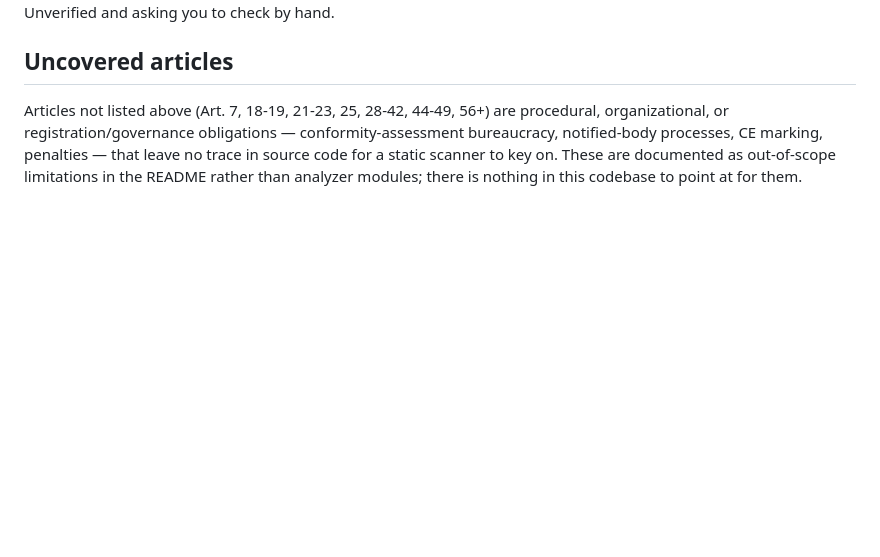
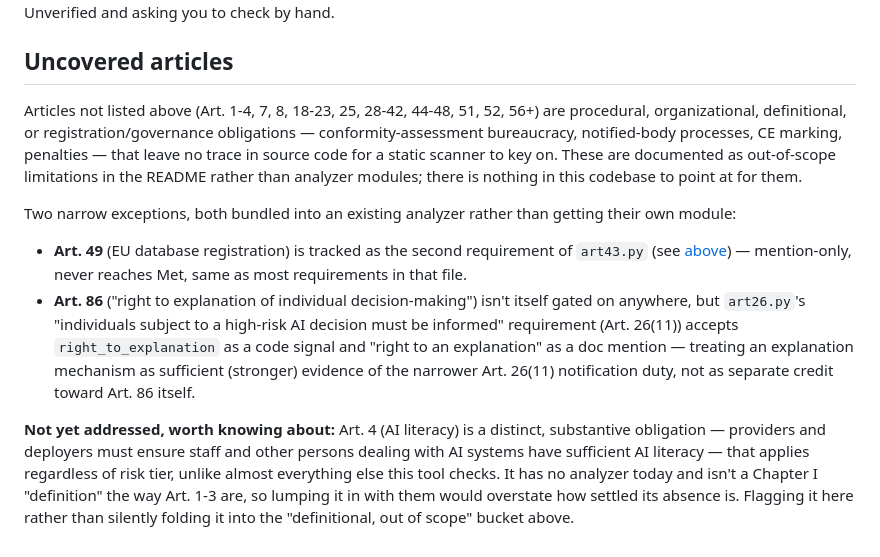
Before and after one commit to latreon/compliance-agent, a Markdown page: docs/ARTICLES.md, the part around the change. Rendered like a GitHub page; blank space fills up the shorter version.

Commit message:
docs(articles): fix uncovered-article enumeration against the actual Act text
Verified the covered/uncovered article claims against the official
Regulation (EU) 2024/1689 article list (all 113 articles), not just
this codebase's own prior docs.

- Art. 20 (corrective actions and duty of information) fell through a
  range gap in the "uncovered articles" list (18-19, 21-23 skipped it
  entirely) — neither claimed covered nor listed as a known gap.
- Art. 49 (EU database registration) was listed as fully uncovered
  ("44-49"), but art43.py actually tracks it as a requirement
  internally. Corrected to 44-48 and cross-referenced.
- Documented that art26.py's Art. 26(11) requirement accepts
  Art. 86-style "right to explanation" signals as (stronger) evidence,
  without separately crediting Art. 86.
- Flagged Art. 4 (AI literacy) as a real, substantive, tier-independent
  obligation with no analyzer today — previously silently absorbed
  into the "Art. 1-4 = definitions" dismissal, which overstated how
  settled its absence is.

No code changes; all 521 tests still pass.

```diff
--- a/docs/ARTICLES.md
+++ b/docs/ARTICLES.md
@@ -322,10 +322,33 @@ assurance — worse than reporting Unverified and asking you to check by hand.
 
 ## Uncovered articles
 
-Articles not listed above (Art. 7, 18-19, 21-23, 25, 28-42, 44-49, 56+) are
-procedural, organizational, or registration/governance obligations —
-conformity-assessment bureaucracy, notified-body processes, CE marking,
-penalties — that leave no trace in source code for a static scanner to key
-on. These are documented as out-of-scope limitations in the README rather
-than analyzer modules; there is nothing in this codebase to point at for
-them.
+Articles not listed above (Art. 1-4, 7, 8, 18-23, 25, 28-42, 44-48, 51, 52,
+56+) are procedural, organizational, definitional, or registration/governance
+obligations — conformity-assessment bureaucracy, notified-body processes, CE
+marking, penalties — that leave no trace in source code for a static scanner
+to key on. These are documented as out-of-scope limitations in the README
+rather than analyzer modules; there is nothing in this codebase to point at
+for them.
+
+Two narrow exceptions, both bundled into an existing analyzer rather than
+getting their own module:
+
+- **Art. 49** (EU database registration) is tracked as the second
+  requirement of `art43.py` (see [above](#art-43--conformity-assessment--eu-database-registration))
+  — mention-only, never reaches Met, same as most requirements in that file.
+- **Art. 86** ("right to explanation of individual decision-making") isn't
+  itself gated on anywhere, but `art26.py`'s "individuals subject to a
+  high-risk AI decision must be informed" requirement (Art. 26(11)) accepts
+  `right_to_explanation` as a code signal and "right to an explanation" as a
+  doc mention — treating an explanation mechanism as sufficient (stronger)
+  evidence of the narrower Art. 26(11) notification duty, not as separate
+  credit toward Art. 86 itself.
+
+**Not yet addressed, worth knowing about:** Art. 4 (AI literacy) is a
+distinct, substantive obligation — providers and deployers must ensure staff
+and other persons dealing with AI systems have sufficient AI literacy — that
+applies regardless of risk tier, unlike almost everything else this tool
+checks. It has no analyzer today and isn't a Chapter I "definition" the way
+Art. 1-3 are, so lumping it in with them would overstate how settled its
+absence is. Flagging it here rather than silently folding it into the
+"definitional, out of scope" bucket above.
```
